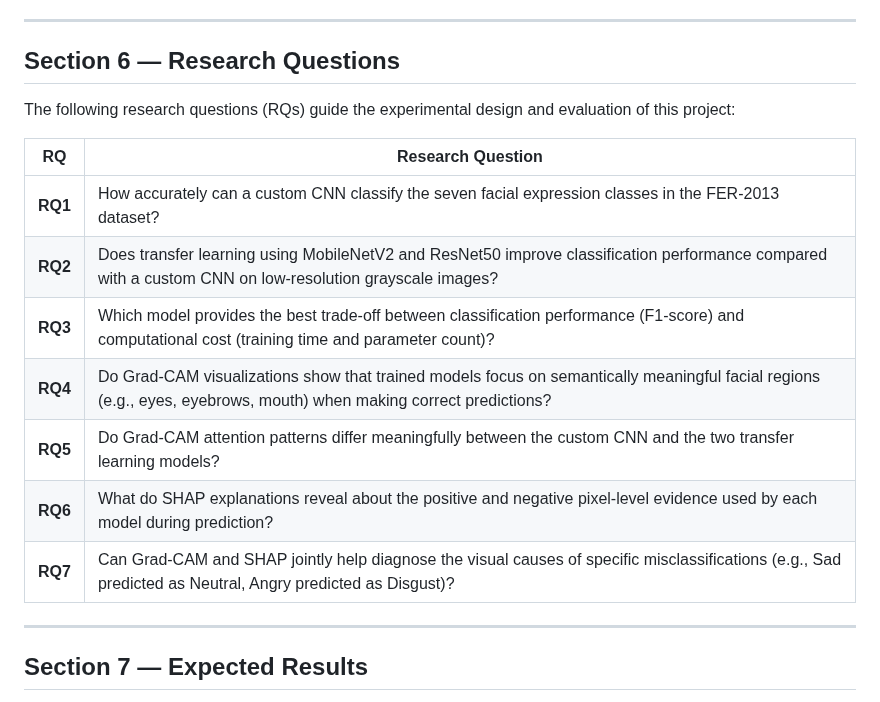
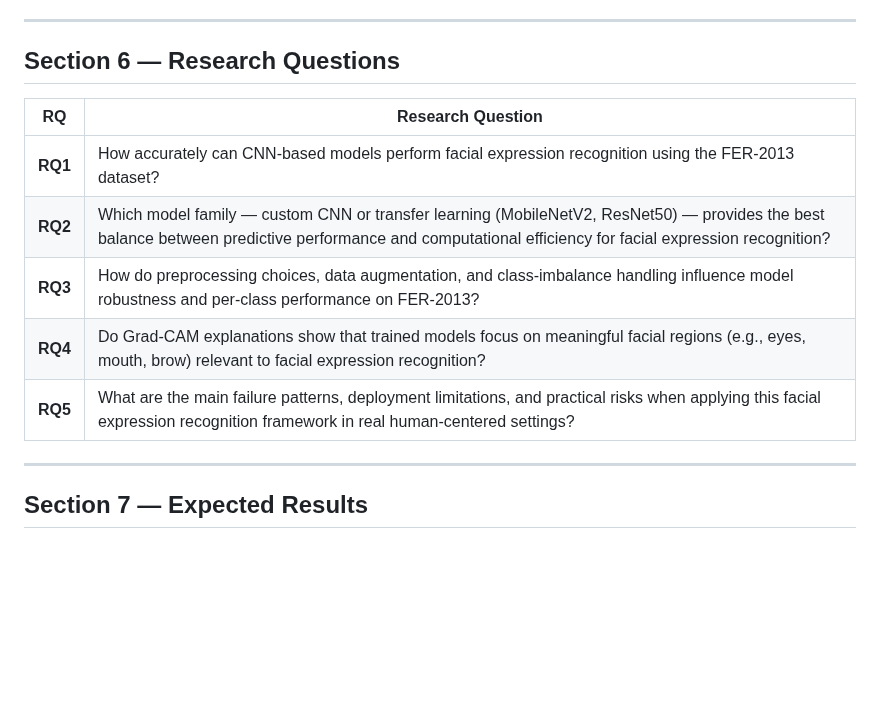
Before and after one commit to yadatdtn-ctrl/facial-expression-recognition-framework, a Markdown page: docs/proposal.md, the part around the change. Rendered like a GitHub page; blank space fills up the shorter version.

```diff
--- a/docs/proposal.md
+++ b/docs/proposal.md
@@ -122,18 +122,13 @@ These factors explain why state-of-the-art accuracy on FER-2013 typically ranges
 
 ## Section 6 — Research Questions
 
-The following research questions (RQs) guide the experimental design and evaluation of this project:
-
 | RQ | Research Question |
-|----|-------------------|
-| **RQ1** | How accurately can a custom CNN classify the seven facial expression classes in the FER-2013 dataset? |
-| **RQ2** | Does transfer learning using MobileNetV2 and ResNet50 improve classification performance compared with a custom CNN on low-resolution grayscale images? |
-| **RQ3** | Which model provides the best trade-off between classification performance (F1-score) and computational cost (training time and parameter count)? |
-| **RQ4** | Do Grad-CAM visualizations show that trained models focus on semantically meaningful facial regions (e.g., eyes, eyebrows, mouth) when making correct predictions? |
-| **RQ5** | Do Grad-CAM attention patterns differ meaningfully between the custom CNN and the two transfer learning models? |
-| **RQ6** | What do SHAP explanations reveal about the positive and negative pixel-level evidence used by each model during prediction? |
-| **RQ7** | Can Grad-CAM and SHAP jointly help diagnose the visual causes of specific misclassifications (e.g., Sad predicted as Neutral, Angry predicted as Disgust)? |
-
+|----|------------------|
+| **RQ1** | How accurately can CNN-based models perform facial expression recognition using the FER-2013 dataset? |
+| **RQ2** | Which model family — custom CNN or transfer learning (MobileNetV2, ResNet50) — provides the best balance between predictive performance and computational efficiency for facial expression recognition? |
+| **RQ3** | How do preprocessing choices, data augmentation, and class-imbalance handling influence model robustness and per-class performance on FER-2013? |
+| **RQ4** | Do Grad-CAM explanations show that trained models focus on meaningful facial regions (e.g., eyes, mouth, brow) relevant to facial expression recognition? |
+| **RQ5** | What are the main failure patterns, deployment limitations, and practical risks when applying this facial expression recognition framework in real human-centered settings? |
 ---
 
 ## Section 7 — Expected Results
```
